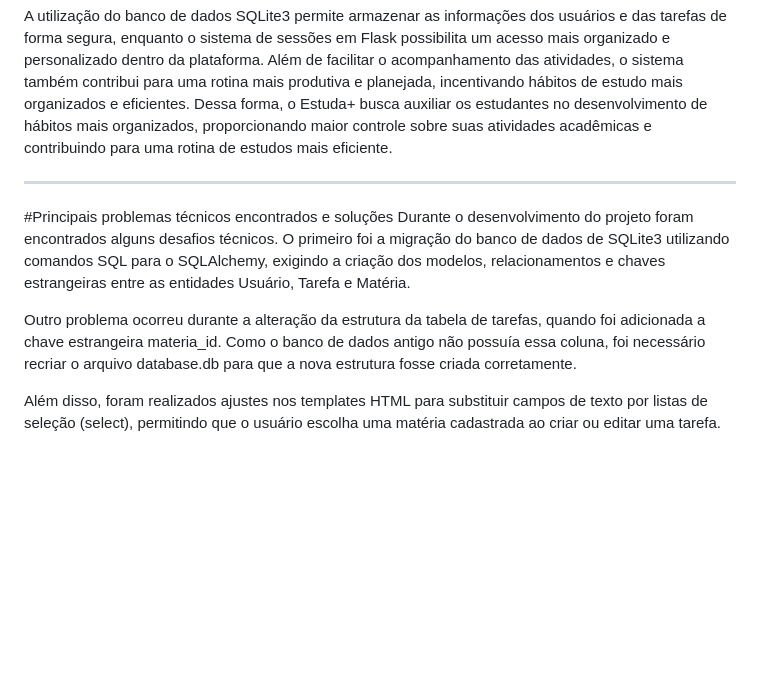
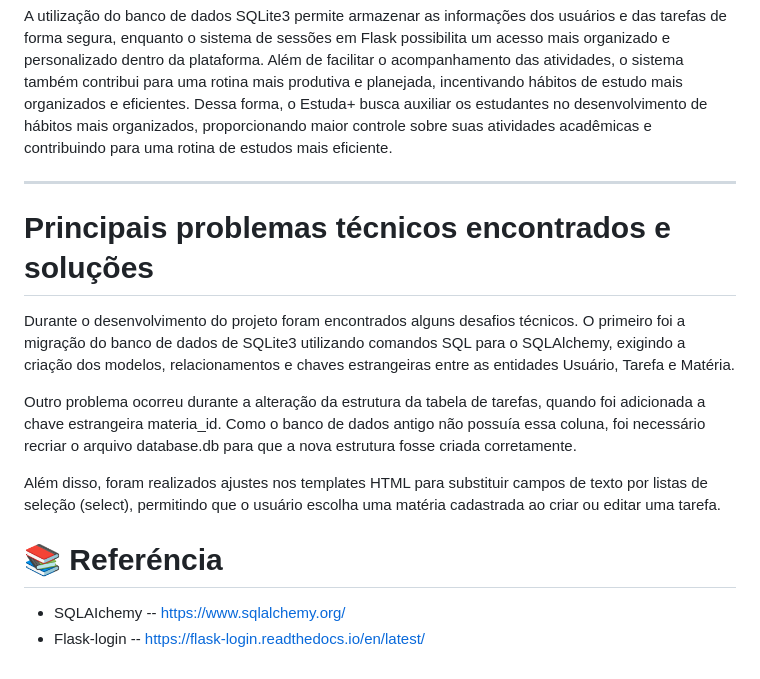
Before and after one commit to annaalyssia-sketch/Projeto02_romerito, a Markdown page: README.md, the part around the change. Drawn GitHub-style; blank space fills up the shorter version.

Commit message:
Atualizado README.md com correções e referências
Corrigido o título da seção sobre problemas técnicos e adicionado referências.

```diff
--- a/README.md
+++ b/README.md
@@ -25,10 +25,15 @@ A organização da rotina de estudos é uma dificuldade comum entre muitos estud
 A utilização do banco de dados SQLite3 permite armazenar as informações dos usuários e das tarefas de forma segura, enquanto o sistema de sessões em Flask possibilita um acesso mais organizado e personalizado dentro da plataforma. Além de facilitar o acompanhamento das atividades, o sistema também contribui para uma rotina mais produtiva e planejada, incentivando hábitos de estudo mais organizados e eficientes. Dessa forma, o Estuda+ busca auxiliar os estudantes no desenvolvimento de hábitos mais organizados, proporcionando maior controle sobre suas atividades acadêmicas e contribuindo para uma rotina de estudos mais eficiente.
 
 ---
-#Principais problemas técnicos encontrados e soluções
+# Principais problemas técnicos encontrados e soluções
 Durante o desenvolvimento do projeto foram encontrados alguns desafios técnicos.
 O primeiro foi a migração do banco de dados de SQLite3 utilizando comandos SQL para o SQLAlchemy, exigindo a criação dos modelos, relacionamentos e chaves estrangeiras entre as entidades Usuário, Tarefa e Matéria.
 
 Outro problema ocorreu durante a alteração da estrutura da tabela de tarefas, quando foi adicionada a chave estrangeira materia_id. Como o banco de dados antigo não possuía essa coluna, foi necessário recriar o arquivo database.db para que a nova estrutura fosse criada corretamente.
 
 Além disso, foram realizados ajustes nos templates HTML para substituir campos de texto por listas de seleção (select), permitindo que o usuário escolha uma matéria cadastrada ao criar ou editar uma tarefa.
+
+
+# 📚 Referéncia
+- SQLAIchemy -- https://www.sqlalchemy.org/
+- Flask-login -- https://flask-login.readthedocs.io/en/latest/
```
